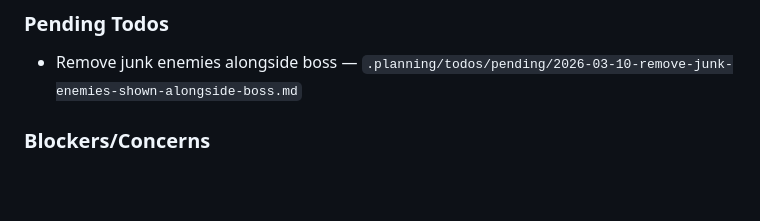
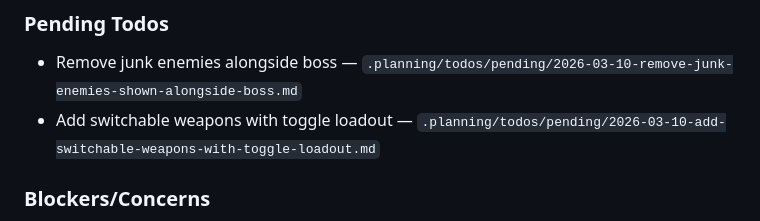
Before and after one commit to jamesburton/SuperSpaceInvader3JS, a Markdown page: .planning/STATE.md, the part around the change. Rendered like a GitHub page; blank space fills up the shorter version.

Commit message:
docs: capture todo - Add switchable weapons with toggle loadout

```diff
--- a/.planning/STATE.md
+++ b/.planning/STATE.md
@@ -113,6 +113,7 @@ All v1.0 decisions logged in PROJECT.md Key Decisions table with outcomes.
 ### Pending Todos
 
 - Remove junk enemies alongside boss — `.planning/todos/pending/2026-03-10-remove-junk-enemies-shown-alongside-boss.md`
+- Add switchable weapons with toggle loadout — `.planning/todos/pending/2026-03-10-add-switchable-weapons-with-toggle-loadout.md`
 
 ### Blockers/Concerns
 
```
Also changed, not shown: 1 other file.
